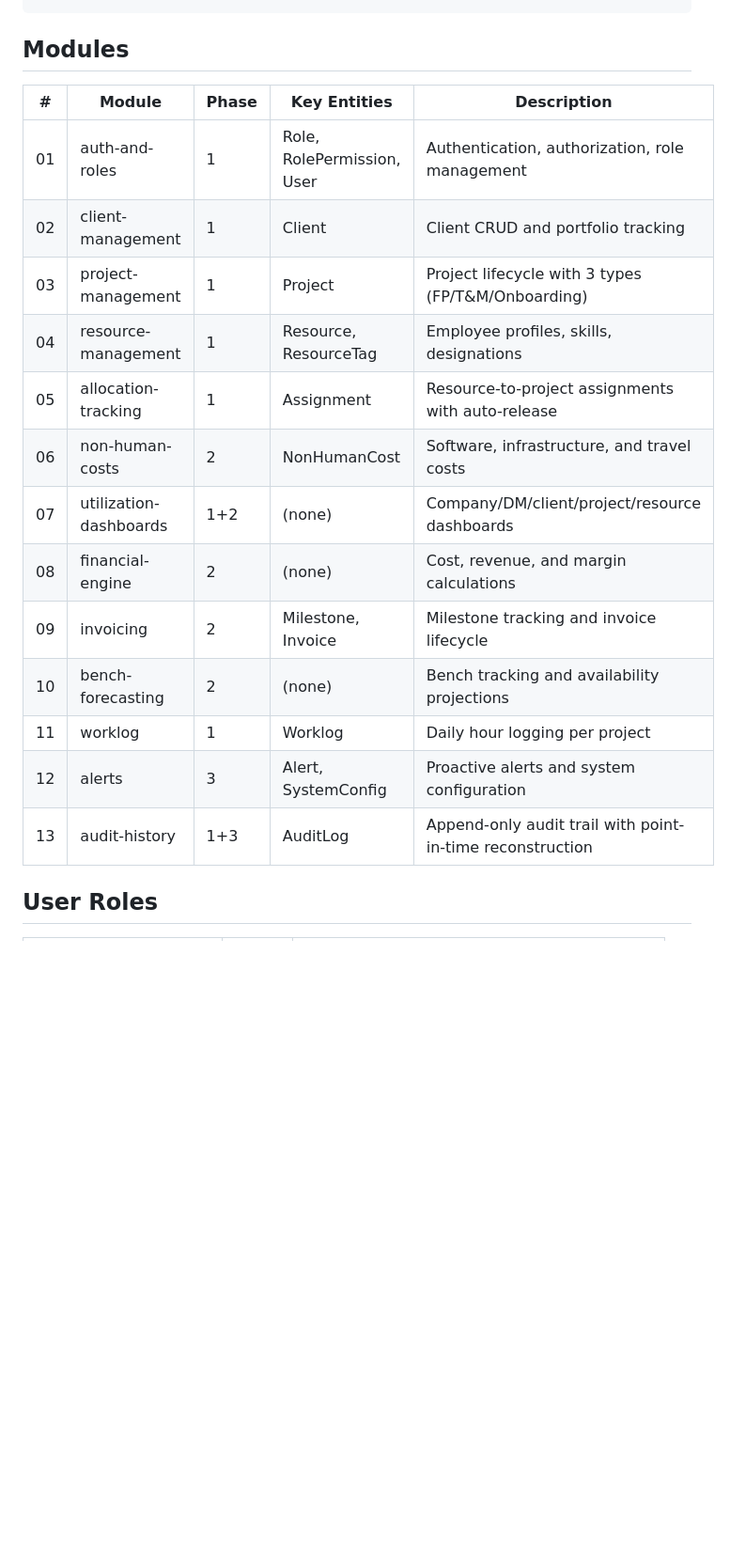
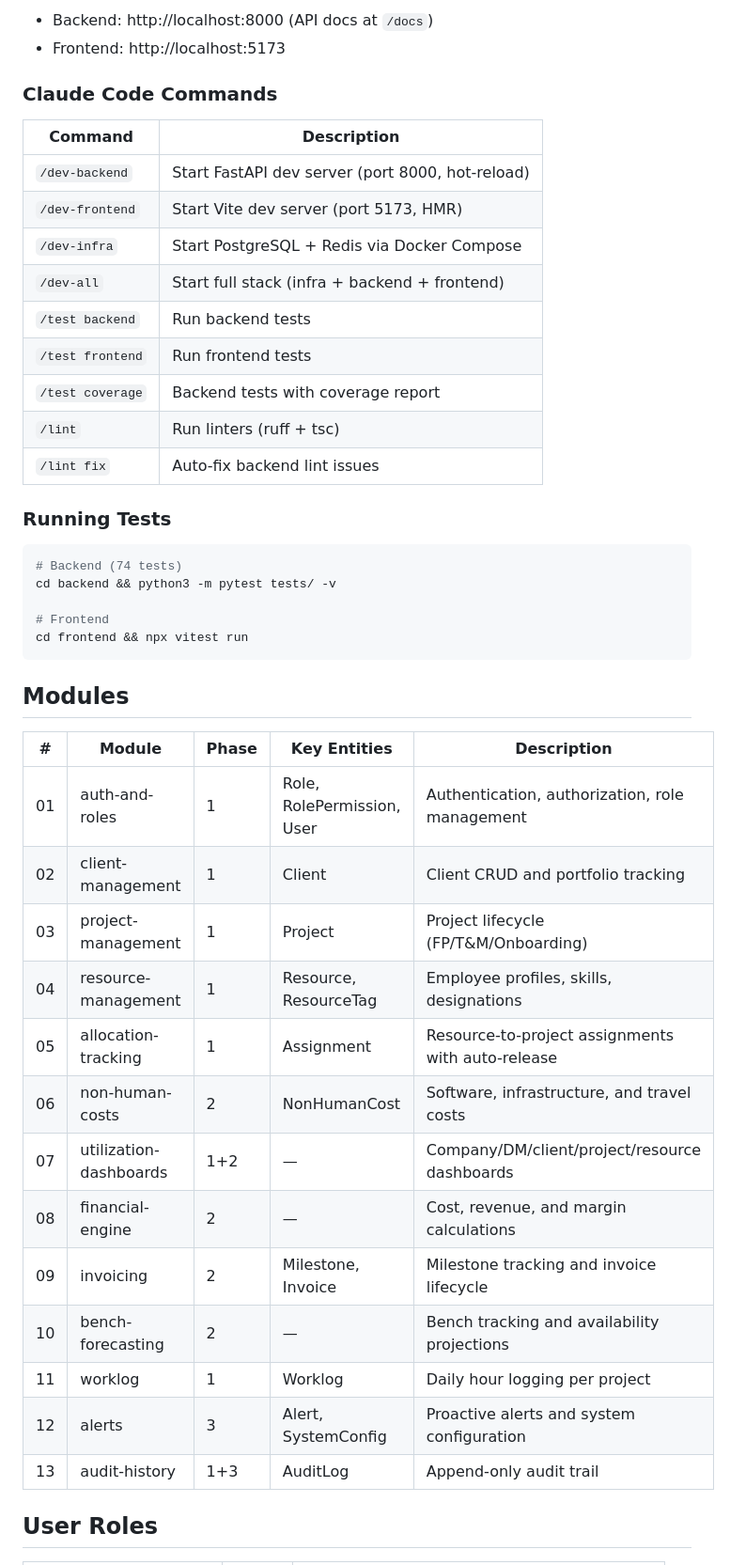
Before and after one commit to vivek-joshi-sculptsoft/resource-intelligence-platform, a Markdown page: README.md, the part around one of its changes. Shown at 94% size. GitHub-like rendering; blank space fills up the shorter version.

````diff
--- a/README.md
+++ b/README.md
@@ -31,3 +84,28 @@ project/
+- Backend: http://localhost:8000 (API docs at `/docs`)
+- Frontend: http://localhost:5173
+
+### Claude Code Commands
+
+| Command | Description |
+|---|---|
+| `/dev-backend` | Start FastAPI dev server (port 8000, hot-reload) |
+| `/dev-frontend` | Start Vite dev server (port 5173, HMR) |
+| `/dev-infra` | Start PostgreSQL + Redis via Docker Compose |
+| `/dev-all` | Start full stack (infra + backend + frontend) |
+| `/test backend` | Run backend tests |
+| `/test frontend` | Run frontend tests |
+| `/test coverage` | Backend tests with coverage report |
+| `/lint` | Run linters (ruff + tsc) |
+| `/lint fix` | Auto-fix backend lint issues |
+
+### Running Tests
+
+```bash
+# Backend (74 tests)
+cd backend && python3 -m pytest tests/ -v
+
+# Frontend
+cd frontend && npx vitest run
 ```
 
 ## Modules
@@ -36,17 +114,17 @@ project/
 |---|---|---|---|---|
 | 01 | auth-and-roles | 1 | Role, RolePermission, User | Authentication, authorization, role management |
 | 02 | client-management | 1 | Client | Client CRUD and portfolio tracking |
-| 03 | project-management | 1 | Project | Project lifecycle with 3 types (FP/T&M/Onboarding) |
+| 03 | project-management | 1 | Project | Project lifecycle (FP/T&M/Onboarding) |
 | 04 | resource-management | 1 | Resource, ResourceTag | Employee profiles, skills, designations |
 | 05 | allocation-tracking | 1 | Assignment | Resource-to-project assignments with auto-release |
 | 06 | non-human-costs | 2 | NonHumanCost | Software, infrastructure, and travel costs |
-| 07 | utilization-dashboards | 1+2 | (none) | Company/DM/client/project/resource dashboards |
-| 08 | financial-engine | 2 | (none) | Cost, revenue, and margin calculations |
+| 07 | utilization-dashboards | 1+2 | — | Company/DM/client/project/resource dashboards |
+| 08 | financial-engine | 2 | — | Cost, revenue, and margin calculations |
 | 09 | invoicing | 2 | Milestone, Invoice | Milestone tracking and invoice lifecycle |
-| 10 | bench-forecasting | 2 | (none) | Bench tracking and availability projections |
+| 10 | bench-forecasting | 2 | — | Bench tracking and availability projections |
 | 11 | worklog | 1 | Worklog | Daily hour logging per project |
 | 12 | alerts | 3 | Alert, SystemConfig | Proactive alerts and system configuration |
-| 13 | audit-history | 1+3 | AuditLog | Append-only audit trail with point-in-time reconstruction |
+| 13 | audit-history | 1+3 | AuditLog | Append-only audit trail |
 
 ## User Roles
 
````
Also changed, not shown: other parts of README.md (+95 -47 lines).
